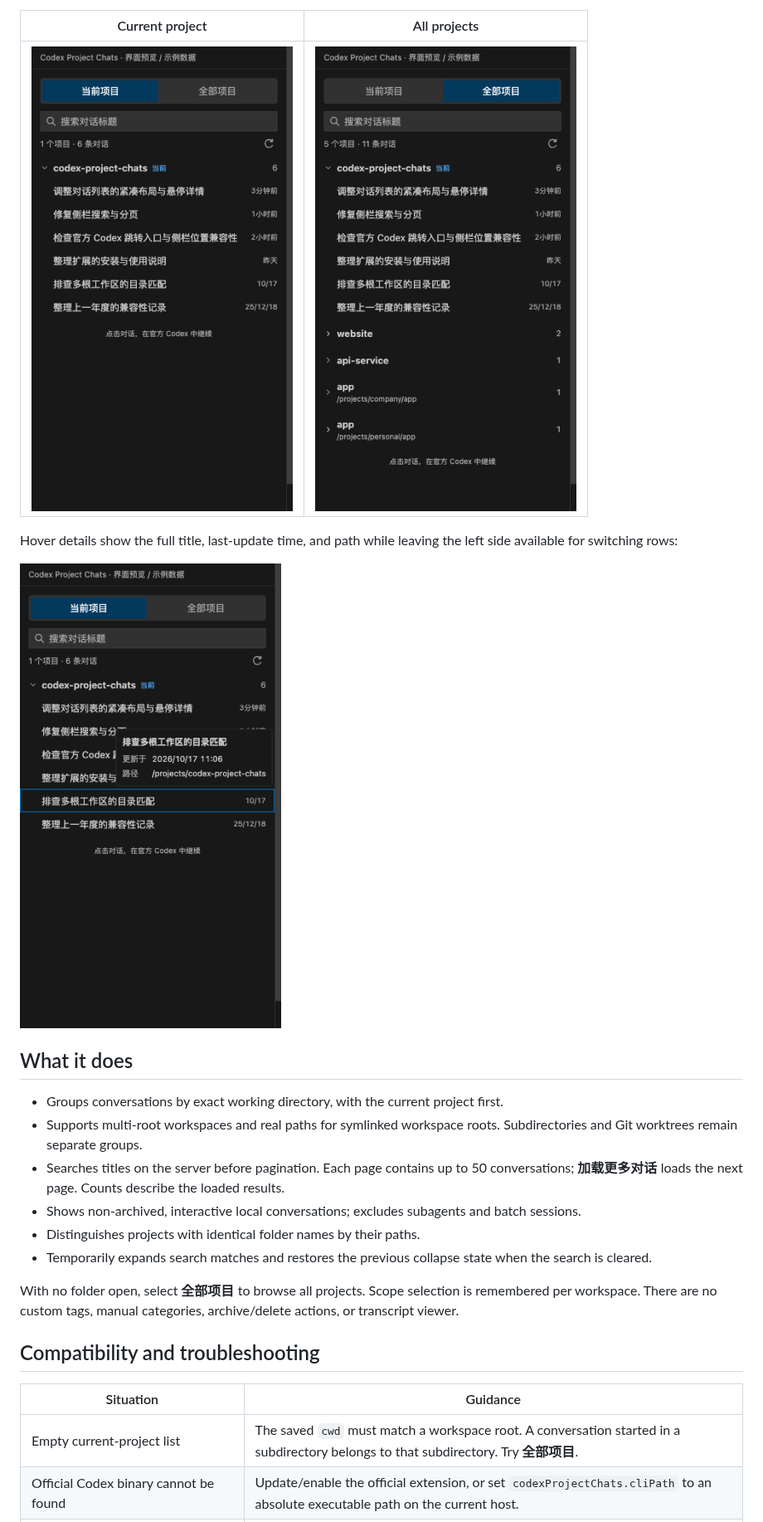
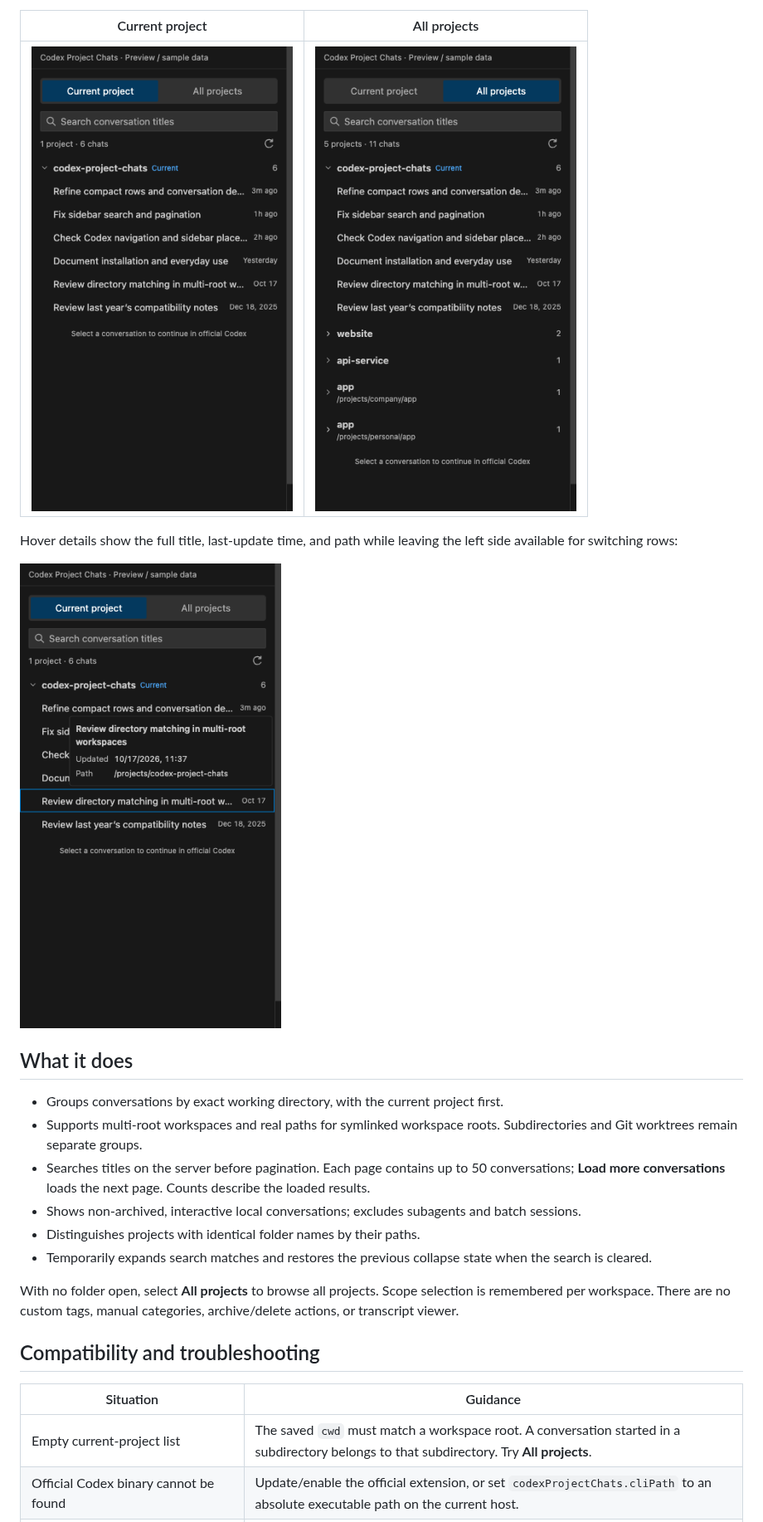
Before and after one commit to cixiangtao/codex-project-chats, a Markdown page: README.md, the part around one of its changes. Shown at 83% size. Rendered like a GitHub page; pictures changed too: docs/images/all-projects-en.png (added), docs/images/current-project-en.png (added), docs/images/hover-details-en.png (added).

```diff
--- a/README.md
+++ b/README.md
@@ -36,28 +38,28 @@ Both images use sample data, not real conversation history.
 
 | Current project | All projects |
 | --- | --- |
-| ![Compact current-project conversation list with update times](https://raw.githubusercontent.com/cixiangtao/codex-project-chats/main/docs/images/current-project.png) | ![Projects grouped by cwd, including identical folder names](https://raw.githubusercontent.com/cixiangtao/codex-project-chats/main/docs/images/all-projects.png) |
+| ![Compact current-project conversation list with update times](https://raw.githubusercontent.com/cixiangtao/codex-project-chats/main/docs/images/current-project-en.png) | ![Projects grouped by cwd, including identical folder names](https://raw.githubusercontent.com/cixiangtao/codex-project-chats/main/docs/images/all-projects-en.png) |
 
 Hover details show the full title, last-update time, and path while leaving the left side available for switching rows:
 
-![Compact right-aligned hover details with a clear pointer lane on the left](https://raw.githubusercontent.com/cixiangtao/codex-project-chats/main/docs/images/hover-details.png)
+![Compact right-aligned hover details with a clear pointer lane on the left](https://raw.githubusercontent.com/cixiangtao/codex-project-chats/main/docs/images/hover-details-en.png)
 
 ## What it does
 
 - Groups conversations by exact working directory, with the current project first.
 - Supports multi-root workspaces and real paths for symlinked workspace roots. Subdirectories and Git worktrees remain separate groups.
-- Searches titles on the server before pagination. Each page contains up to 50 conversations; **加载更多对话** loads the next page. Counts describe the loaded results.
+- Searches titles on the server before pagination. Each page contains up to 50 conversations; **Load more conversations** loads the next page. Counts describe the loaded results.
 - Shows non-archived, interactive local conversations; excludes subagents and batch sessions.
 - Distinguishes projects with identical folder names by their paths.
 - Temporarily expands search matches and restores the previous collapse state when the search is cleared.
 
-With no folder open, select **全部项目** to browse all projects. Scope selection is remembered per workspace. There are no custom tags, manual categories, archive/delete actions, or transcript viewer.
+With no folder open, select **All projects** to browse all projects. Scope selection is remembered per workspace. There are no custom tags, manual categories, archive/delete actions, or transcript viewer.
 
 ## Compatibility and troubleshooting
 
 | Situation | Guidance |
 | --- | --- |
-| Empty current-project list | The saved `cwd` must match a workspace root. A conversation started in a subdirectory belongs to that subdirectory. Try **全部项目**. |
+| Empty current-project list | The saved `cwd` must match a workspace root. A conversation started in a subdirectory belongs to that subdirectory. Try **All projects**. |
 | Official Codex binary cannot be found | Update/enable the official extension, or set `codexProjectChats.cliPath` to an absolute executable path on the current host. |
 | Clicking a conversation fails | Open the official Codex view and retry. Report the VS Code and official extension versions; the upstream URI handler can change. |
 | WSL, SSH, or a container | Install both extensions in that remote workspace. Cross-host histories are not combined. Remote behavior is not yet verified end to end. |
```
Also changed, not shown: other parts of README.md (+10 -8 lines), README.zh-CN.md (+4 -2 lines), docs/releasing.md (+2 -1 lines).
